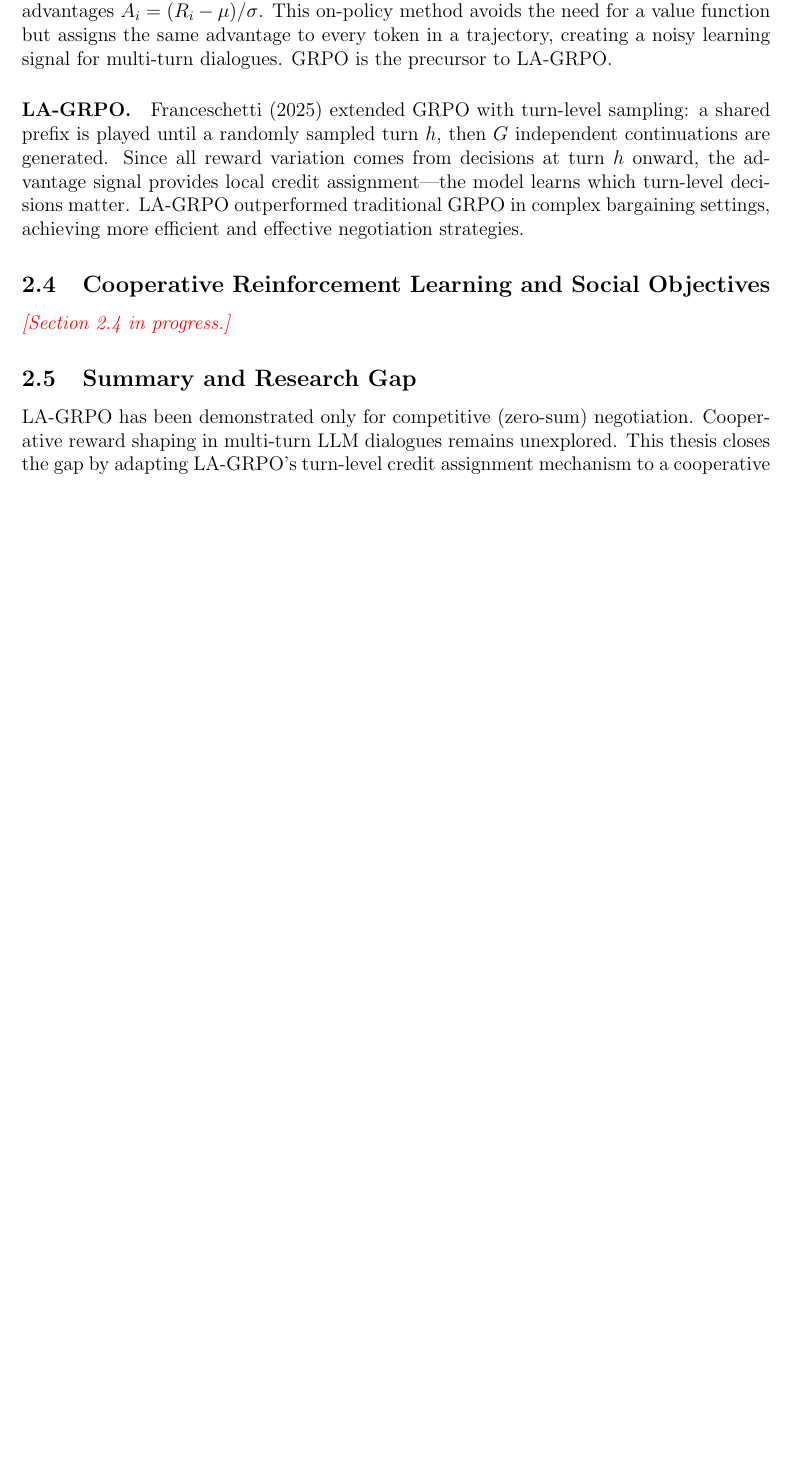
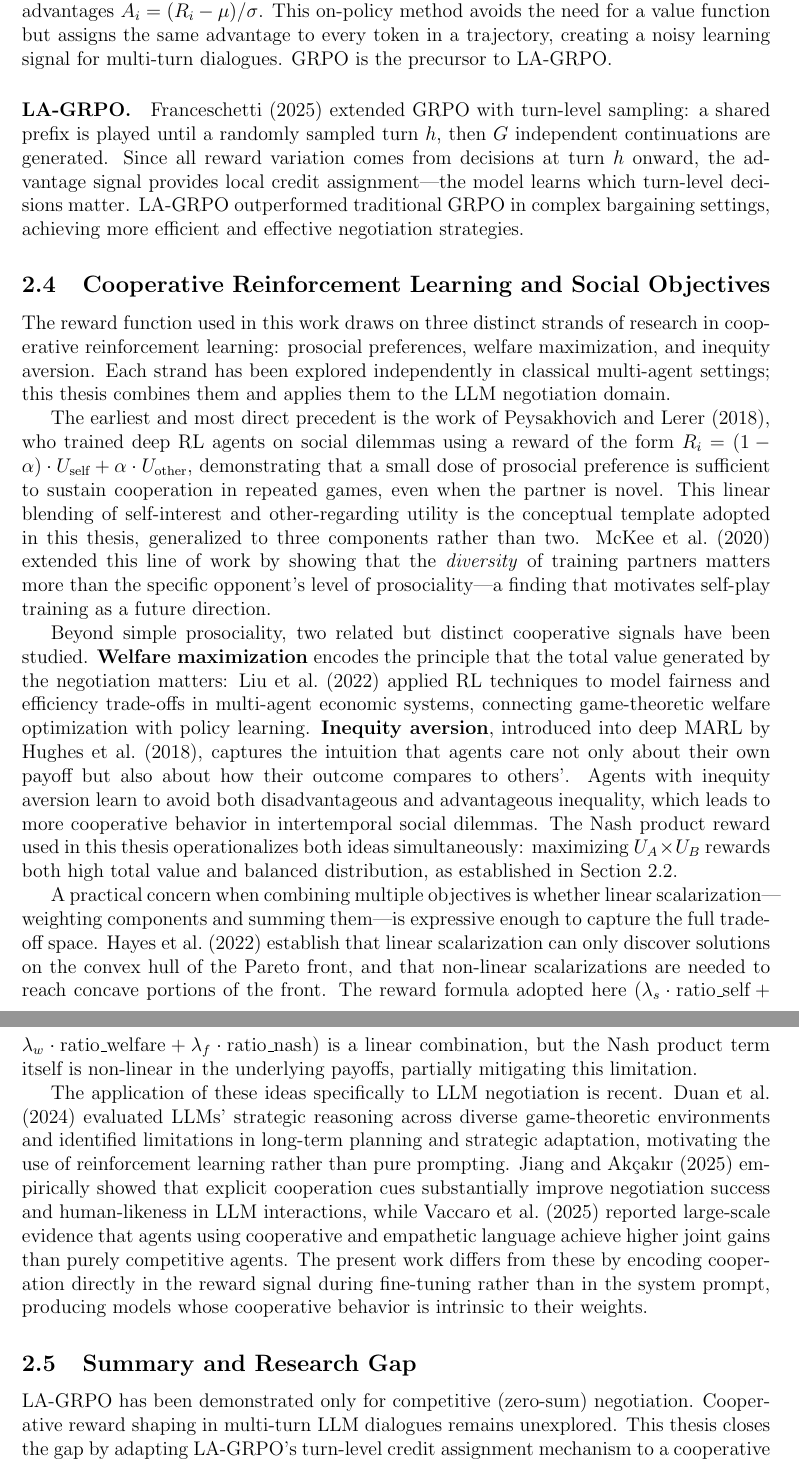
Before and after one commit to migub/master_thesis, a LaTeX document (main.tex): part of page 9 of 51 before the commit and two parts of pages 9 and 10 of 53 after it, the two joined at a grey line, cut so that both start at the same text, the shorter picture padded with empty space. Compiled offline with pdfLaTeX.

Commit message:
feat: write Section 2.4 — Cooperative RL and Social Objectives as flowing prose, bridges 3 reward components to existing literature

```diff
--- a/main.tex
+++ b/main.tex
@@ -200,7 +200,15 @@ LA-GRPO & GRPO + turn-level sampling & $G$ continuations from turn $h$ & Online
 
 \subsection{Cooperative Reinforcement Learning and Social Objectives}
 
-\textcolor{red}{\textit{[Section 2.4 in progress.]}}
+The reward function used in this work draws on three distinct strands of research in cooperative reinforcement learning: prosocial preferences, welfare maximization, and inequity aversion. Each strand has been explored independently in classical multi-agent settings; this thesis combines them and applies them to the LLM negotiation domain.
+
+The earliest and most direct precedent is the work of \citet{peysakhovich2017prosocial}, who trained deep RL agents on social dilemmas using a reward of the form $R_i = (1 - \alpha) \cdot U_{\text{self}} + \alpha \cdot U_{\text{other}}$, demonstrating that a small dose of prosocial preference is sufficient to sustain cooperation in repeated games, even when the partner is novel. This linear blending of self-interest and other-regarding utility is the conceptual template adopted in this thesis, generalized to three components rather than two. \citet{mckee2020social} extended this line of work by showing that the \emph{diversity} of training partners matters more than the specific opponent's level of prosociality---a finding that motivates self-play training as a future direction.
+
+Beyond simple prosociality, two related but distinct cooperative signals have been studied. \textbf{Welfare maximization} encodes the principle that the total value generated by the negotiation matters: \citet{pmlr-v162-liu22l} applied RL techniques to model fairness and efficiency trade-offs in multi-agent economic systems, connecting game-theoretic welfare optimization with policy learning. \textbf{Inequity aversion}, introduced into deep MARL by \citet{hughes2018inequity}, captures the intuition that agents care not only about their own payoff but also about how their outcome compares to others'. Agents with inequity aversion learn to avoid both disadvantageous and advantageous inequality, which leads to more cooperative behavior in intertemporal social dilemmas. The Nash product reward used in this thesis operationalizes both ideas simultaneously: maximizing $U_A \times U_B$ rewards both high total value and balanced distribution, as established in Section~\ref{sec:cooperative_negotiation_theory}.
+
+A practical concern when combining multiple objectives is whether linear scalarization---weighting components and summing them---is expressive enough to capture the full trade-off space. \citet{hayes2022practical} establish that linear scalarization can only discover solutions on the convex hull of the Pareto front, and that non-linear scalarizations are needed to reach concave portions of the front. The reward formula adopted here ($\lambda_s \cdot \text{ratio\_self} + \lambda_w \cdot \text{ratio\_welfare} + \lambda_f \cdot \text{ratio\_nash}$) is a linear combination, but the Nash product term itself is non-linear in the underlying payoffs, partially mitigating this limitation.
+
+The application of these ideas specifically to LLM negotiation is recent. \citet{duan2024gtbenchuncoveringstrategicreasoning} evaluated LLMs' strategic reasoning across diverse game-theoretic environments and identified limitations in long-term planning and strategic adaptation, motivating the use of reinforcement learning rather than pure prompting. \citet{jiang-akcakir-2025-explicit} empirically showed that explicit cooperation cues substantially improve negotiation success and human-likeness in LLM interactions, while \citet{vaccaro2025advancingainegotiationsnew} reported large-scale evidence that agents using cooperative and empathetic language achieve higher joint gains than purely competitive agents. The present work differs from these by encoding cooperation directly in the reward signal during fine-tuning rather than in the system prompt, producing models whose cooperative behavior is intrinsic to their weights.
 
 \subsection{Summary and Research Gap}
 
```
Also changed, not shown: main.tex (2 more changed lines).
